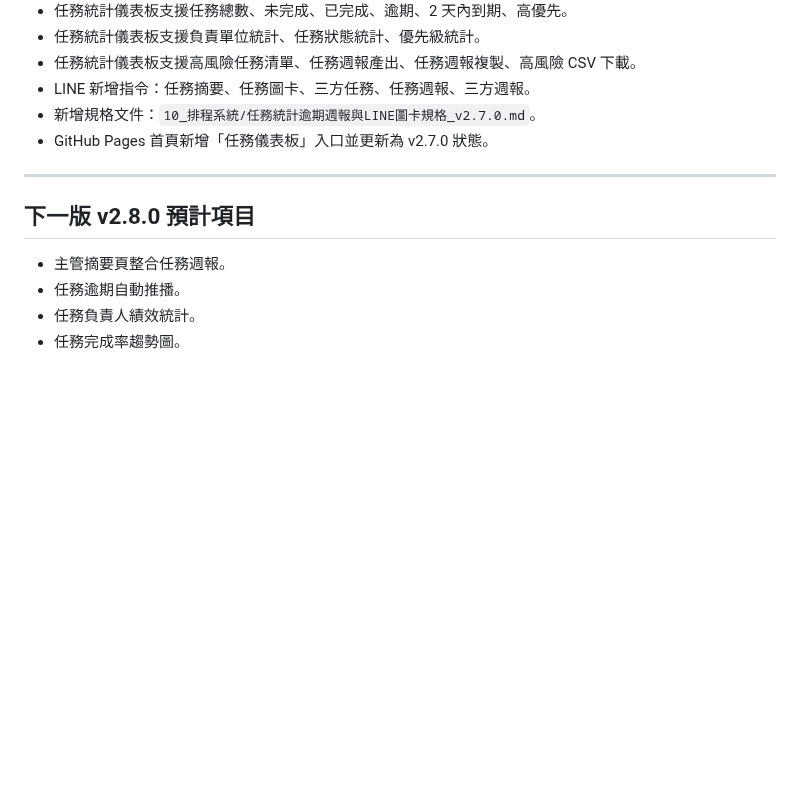
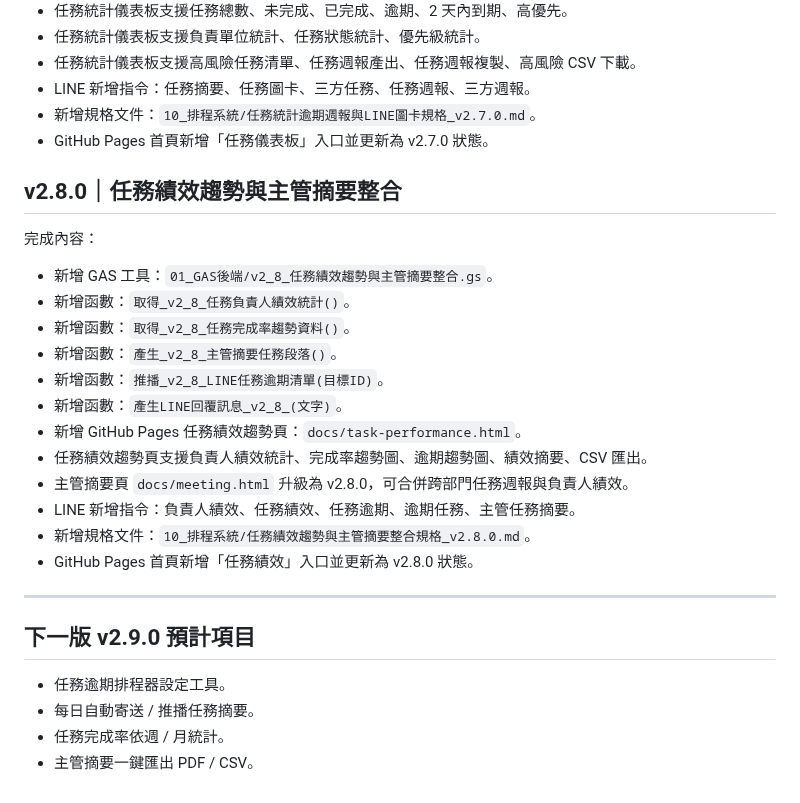
Before and after one commit to qhero70/smart-factory-worker-app, a Markdown page: smart-factory-command-center/00_版本紀錄/版本更新紀錄.md, the part around the change. Drawn GitHub-style; blank space fills up the shorter version.

Commit message:
更新版本紀錄至 v2.8.0 任務績效與主管摘要整合

```diff
--- a/smart-factory-command-center/00_版本紀錄/版本更新紀錄.md
+++ b/smart-factory-command-center/00_版本紀錄/版本更新紀錄.md
@@ -166,11 +166,28 @@
 - 新增規格文件：`10_排程系統/任務統計逾期週報與LINE圖卡規格_v2.7.0.md`。
 - GitHub Pages 首頁新增「任務儀表板」入口並更新為 v2.7.0 狀態。
 
+## v2.8.0｜任務績效趨勢與主管摘要整合
+
+完成內容：
+
+- 新增 GAS 工具：`01_GAS後端/v2_8_任務績效趨勢與主管摘要整合.gs`。
+- 新增函數：`取得_v2_8_任務負責人績效統計()`。
+- 新增函數：`取得_v2_8_任務完成率趨勢資料()`。
+- 新增函數：`產生_v2_8_主管摘要任務段落()`。
+- 新增函數：`推播_v2_8_LINE任務逾期清單(目標ID)`。
+- 新增函數：`產生LINE回覆訊息_v2_8_(文字)`。
+- 新增 GitHub Pages 任務績效趨勢頁：`docs/task-performance.html`。
+- 任務績效趨勢頁支援負責人績效統計、完成率趨勢圖、逾期趨勢圖、績效摘要、CSV 匯出。
+- 主管摘要頁 `docs/meeting.html` 升級為 v2.8.0，可合併跨部門任務週報與負責人績效。
+- LINE 新增指令：負責人績效、任務績效、任務逾期、逾期任務、主管任務摘要。
+- 新增規格文件：`10_排程系統/任務績效趨勢與主管摘要整合規格_v2.8.0.md`。
+- GitHub Pages 首頁新增「任務績效」入口並更新為 v2.8.0 狀態。
+
 ---
 
-## 下一版 v2.8.0 預計項目
+## 下一版 v2.9.0 預計項目
 
-- 主管摘要頁整合任務週報。
-- 任務逾期自動推播。
-- 任務負責人績效統計。
-- 任務完成率趨勢圖。
+- 任務逾期排程器設定工具。
+- 每日自動寄送 / 推播任務摘要。
+- 任務完成率依週 / 月統計。
+- 主管摘要一鍵匯出 PDF / CSV。
```
